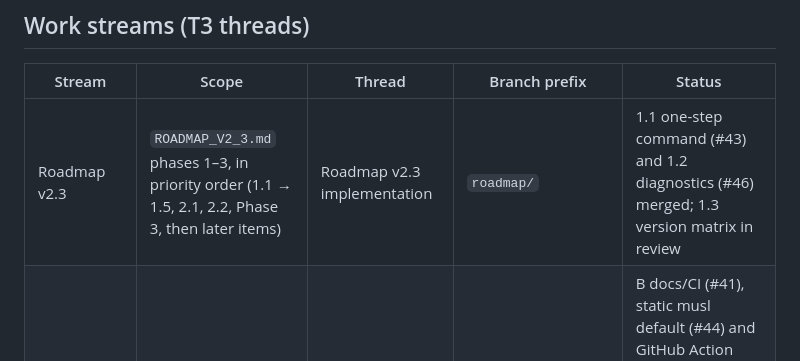
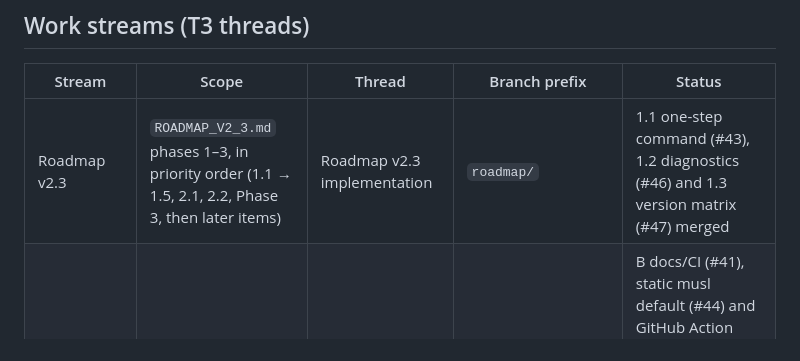
Before and after one commit to RuiCostafrg/typescript-crap, a Markdown page: docs/WORK_PLAN.md, the part around the change. Rendered like a GitHub page.

Commit message:
docs: work plan records roadmap 1.3 (#47) as merged
Co-Authored-By: Claude Opus 5.5 <noreply@anthropic.com>

```diff
--- a/docs/WORK_PLAN.md
+++ b/docs/WORK_PLAN.md
@@ -51,7 +51,7 @@ when a stream changes state.
 
 | Stream | Scope | Thread | Branch prefix | Status |
 | --- | --- | --- | --- | --- |
-| Roadmap v2.3 | `ROADMAP_V2_3.md` phases 1–3, in priority order (1.1 → 1.5, 2.1, 2.2, Phase 3, then later items) | Roadmap v2.3 implementation | `roadmap/` | 1.1 one-step command (#43) and 1.2 diagnostics (#46) merged; 1.3 version matrix in review |
+| Roadmap v2.3 | `ROADMAP_V2_3.md` phases 1–3, in priority order (1.1 → 1.5, 2.1, 2.2, Phase 3, then later items) | Roadmap v2.3 implementation | `roadmap/` | 1.1 one-step command (#43), 1.2 diagnostics (#46) and 1.3 version matrix (#47) merged |
 | Distribution B + C | Installer hardening and GitHub Action | Distribution: installer hardening + GitHub Action | `distribution/` | B docs/CI (#41), static musl default (#44) and GitHub Action (#42) merged; decisions recorded in #45. Next: exact `--cert-identity` in the repo's own verification commands |
 | Distribution A (npm) | npm package with per-platform binaries and bundled helpers | Distribution A: npm package | `distribution/npm-` | Packages and install verification (#48), release publishing and published checks (#49) merged; user docs in review. Ships with the next release (two `release` approvals; run verify-published with `verify-npm=true`) |
 | Docs PRs | This file and the two plans; owner decisions | this coordinating thread | `docs/` | #40 merged; #45 decisions |
```
